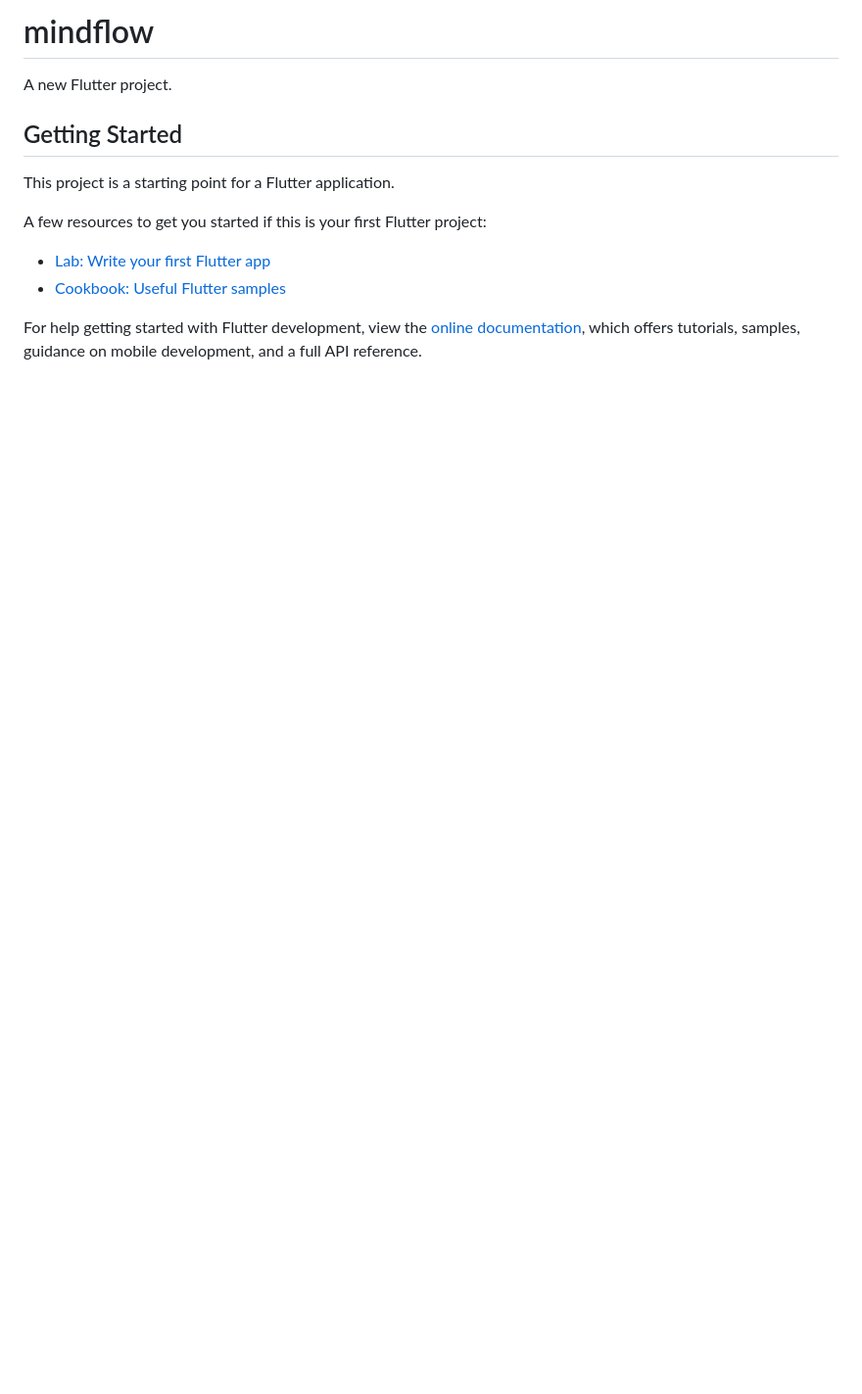
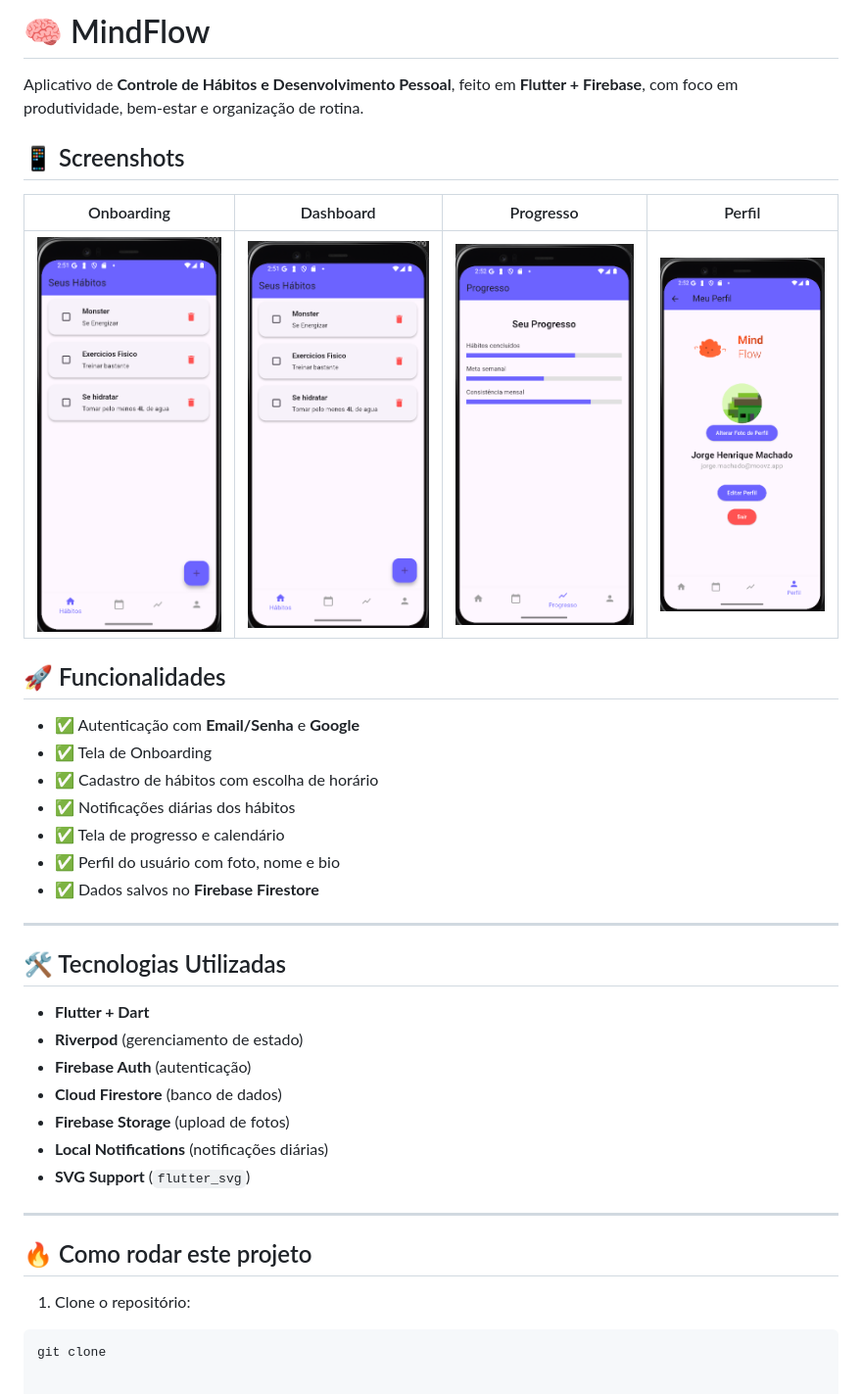
Before and after one commit to MachadoJorgeH/mindflowproject, a Markdown page: README.md, the part around the change. Shown: that part at 98% size. GitHub-like rendering; pictures changed too: assets/images/dashboard.png (added), assets/images/perfil.png (added), assets/images/progresso.png (added); blank space fills up the shorter version.

````diff
--- a/README.md
+++ b/README.md
@@ -1,16 +1,39 @@
-# mindflow
+# 🧠 MindFlow
 
-A new Flutter project.
+Aplicativo de **Controle de Hábitos e Desenvolvimento Pessoal**, feito em **Flutter + Firebase**, com foco em produtividade, bem-estar e organização de rotina.
 
-## Getting Started
+## 📱 Screenshots
+| Onboarding | Dashboard | Progresso | Perfil |
+|:--:|:--:|:--:|:--:|
+| ![](assets/images/dashboard.png) | ![](assets/images/dashboard.png) | ![](assets/images/progresso.png) | ![](assets/images/perfil.png) |
 
-This project is a starting point for a Flutter application.
+## 🚀 Funcionalidades
 
-A few resources to get you started if this is your first Flutter project:
+- ✅ Autenticação com **Email/Senha** e **Google**
+- ✅ Tela de Onboarding
+- ✅ Cadastro de hábitos com escolha de horário
+- ✅ Notificações diárias dos hábitos
+- ✅ Tela de progresso e calendário
+- ✅ Perfil do usuário com foto, nome e bio
+- ✅ Dados salvos no **Firebase Firestore**
 
-- [Lab: Write your first Flutter app](https://docs.flutter.dev/get-started/codelab)
-- [Cookbook: Useful Flutter samples](https://docs.flutter.dev/cookbook)
+---
 
-For help getting started with Flutter development, view the
-[online documentation](https://docs.flutter.dev/), which offers tutorials,
-samples, guidance on mobile development, and a full API reference.
+## 🛠️ Tecnologias Utilizadas
+
+- **Flutter + Dart**
+- **Riverpod** (gerenciamento de estado)
+- **Firebase Auth** (autenticação)
+- **Cloud Firestore** (banco de dados)
+- **Firebase Storage** (upload de fotos)
+- **Local Notifications** (notificações diárias)
+- **SVG Support** (`flutter_svg`)
+
+---
+
+## 🔥 Como rodar este projeto
+
+1. Clone o repositório:
+
+```bash
+git clone
````
Also changed, not shown: assets/images/onboarding.png (added), 6 other files.
